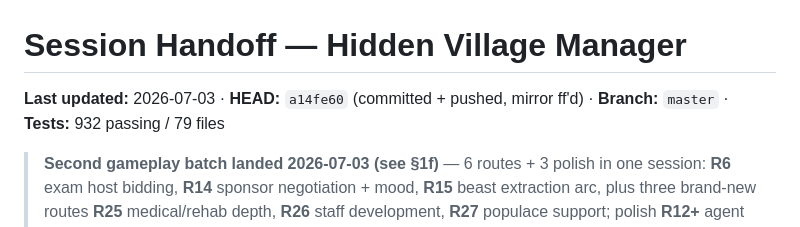
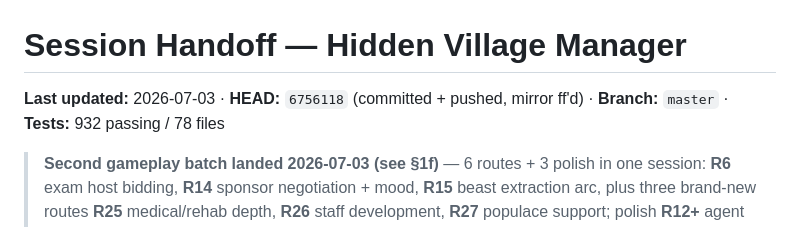
Before and after one commit to Darjo-clauder/hidden-village-manager, a Markdown page: docs/HANDOFF.md, the part around the change. Rendered like a GitHub page.

Commit message:
Handoff: correct HEAD/test-count line to actual tip (6756118, 932/78)
Co-Authored-By: Claude Fable 5 <noreply@anthropic.com>

```diff
--- a/docs/HANDOFF.md
+++ b/docs/HANDOFF.md
@@ -1,6 +1,6 @@
 # Session Handoff — Hidden Village Manager
 
-**Last updated:** 2026-07-03 · **HEAD:** `a14fe60` (committed + pushed, mirror ff'd) · **Branch:** `master` · **Tests:** 932 passing / 79 files
+**Last updated:** 2026-07-03 · **HEAD:** `6756118` (committed + pushed, mirror ff'd) · **Branch:** `master` · **Tests:** 932 passing / 78 files
 
 > **Second gameplay batch landed 2026-07-03 (see §1f)** — 6 routes + 3 polish in one session: **R6** exam host bidding, **R14** sponsor negotiation + mood, **R15** beast extraction arc, plus three brand-new routes **R25** medical/rehab depth, **R26** staff development, **R27** populace support; polish **R12+** agent downsides + Agents tab, **R8+** solo-mission micro-calls, and **save slots + balance pass**. Each is a pure tested module + panel wiring; live 24-month playthrough clean.
 
```
